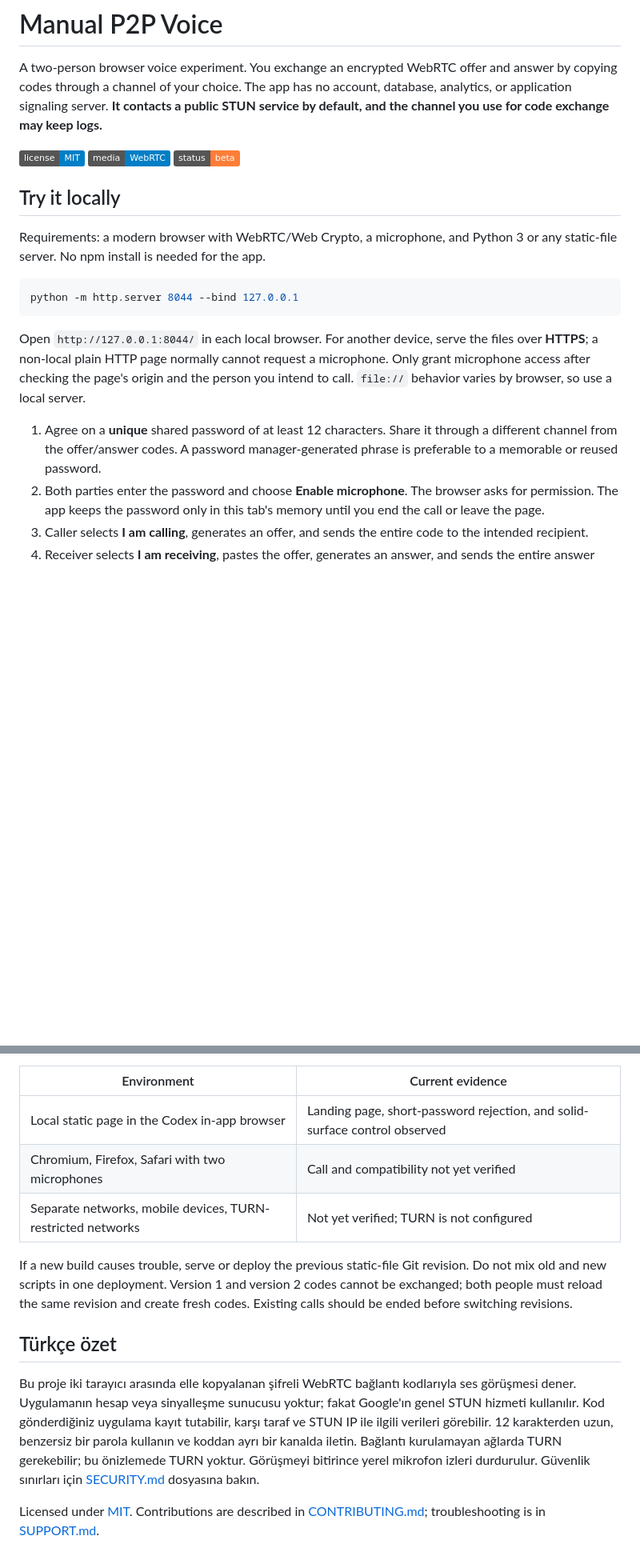
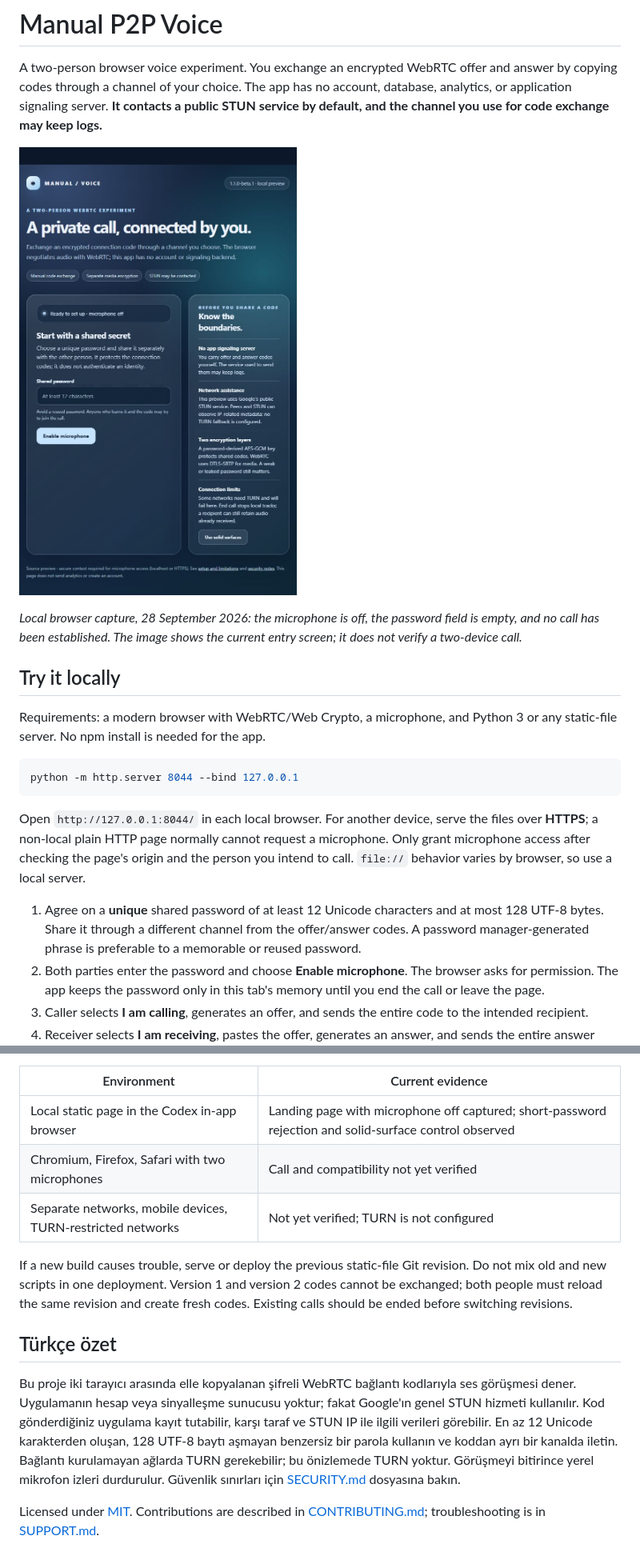
Before and after one commit to furkiak/secure-p2p-voice, a Markdown page: README.md, 2 parts joined by grey strips. Shown at 80% size. GitHub-like rendering; pictures changed too: docs/images/landing-mic-off-2026-09-28.jpg (added); badges without logos; blank space fills up the shorter version.

Commit message:
Document real landing and align password character validation

```diff
--- a/README.md
+++ b/README.md
@@ -2,7 +2,9 @@
 
 A two-person browser voice experiment. You exchange an encrypted WebRTC offer and answer by copying codes through a channel of your choice. The app has no account, database, analytics, or application signaling server. **It contacts a public STUN service by default, and the channel you use for code exchange may keep logs.**
 
-![MIT](https://img.shields.io/badge/license-MIT-blue) ![WebRTC](https://img.shields.io/badge/media-WebRTC-blue) ![Status](https://img.shields.io/badge/status-beta-orange)
+![Actual local browser landing page with the microphone off and an empty password field](docs/images/landing-mic-off-2026-09-28.jpg)
+
+*Local browser capture, 28 September 2026: the microphone is off, the password field is empty, and no call has been established. The image shows the current entry screen; it does not verify a two-device call.*
 
 ## Try it locally
 
@@ -14,7 +16,7 @@ python -m http.server 8044 --bind 127.0.0.1
 
 Open `http://127.0.0.1:8044/` in each local browser. For another device, serve the files over **HTTPS**; a non-local plain HTTP page normally cannot request a microphone. Only grant microphone access after checking the page's origin and the person you intend to call. `file://` behavior varies by browser, so use a local server.
 
-1. Agree on a **unique** shared password of at least 12 characters. Share it through a different channel from the offer/answer codes. A password manager-generated phrase is preferable to a memorable or reused password.
+1. Agree on a **unique** shared password of at least 12 Unicode characters and at most 128 UTF-8 bytes. Share it through a different channel from the offer/answer codes. A password manager-generated phrase is preferable to a memorable or reused password.
 2. Both parties enter the password and choose **Enable microphone**. The browser asks for permission. The app keeps the password only in this tab's memory until you end the call or leave the page.
 3. Caller selects **I am calling**, generates an offer, and sends the entire code to the intended recipient.
 4. Receiver selects **I am receiving**, pastes the offer, generates an answer, and sends the entire answer code back.
@@ -49,7 +51,7 @@ These automated tests validate code round trips and input rejection. They do **n
 
 | Environment | Current evidence |
 | --- | --- |
-| Local static page in the Codex in-app browser | Landing page, short-password rejection, and solid-surface control observed |
+| Local static page in the Codex in-app browser | Landing page with microphone off captured; short-password rejection and solid-surface control observed |
 | Chromium, Firefox, Safari with two microphones | Call and compatibility not yet verified |
 | Separate networks, mobile devices, TURN-restricted networks | Not yet verified; TURN is not configured |
 
@@ -57,6 +59,6 @@ If a new build causes trouble, serve or deploy the previous static-file Git revi
 
 ## Türkçe özet
 
-Bu proje iki tarayıcı arasında elle kopyalanan şifreli WebRTC bağlantı kodlarıyla ses görüşmesi dener. Uygulamanın hesap veya sinyalleşme sunucusu yoktur; fakat Google'ın genel STUN hizmeti kullanılır. Kod gönderdiğiniz uygulama kayıt tutabilir, karşı taraf ve STUN IP ile ilgili verileri görebilir. 12 karakterden uzun, benzersiz bir parola kullanın ve koddan ayrı bir kanalda iletin. Bağlantı kurulamayan ağlarda TURN gerekebilir; bu önizlemede TURN yoktur. Görüşmeyi bitirince yerel mikrofon izleri durdurulur. Güvenlik sınırları için [SECURITY.md](SECURITY.md) dosyasına bakın.
+Bu proje iki tarayıcı arasında elle kopyalanan şifreli WebRTC bağlantı kodlarıyla ses görüşmesi dener. Uygulamanın hesap veya sinyalleşme sunucusu yoktur; fakat Google'ın genel STUN hizmeti kullanılır. Kod gönderdiğiniz uygulama kayıt tutabilir, karşı taraf ve STUN IP ile ilgili verileri görebilir. En az 12 Unicode karakterden oluşan, 128 UTF-8 baytı aşmayan benzersiz bir parola kullanın ve koddan ayrı bir kanalda iletin. Bağlantı kurulamayan ağlarda TURN gerekebilir; bu önizlemede TURN yoktur. Görüşmeyi bitirince yerel mikrofon izleri durdurulur. Güvenlik sınırları için [SECURITY.md](SECURITY.md) dosyasına bakın.
 
 Licensed under [MIT](LICENSE). Contributions are described in [CONTRIBUTING.md](CONTRIBUTING.md); troubleshooting is in [SUPPORT.md](SUPPORT.md).
```
Also changed, not shown: CHANGELOG.md (+5 -0 lines), 3 other files.
